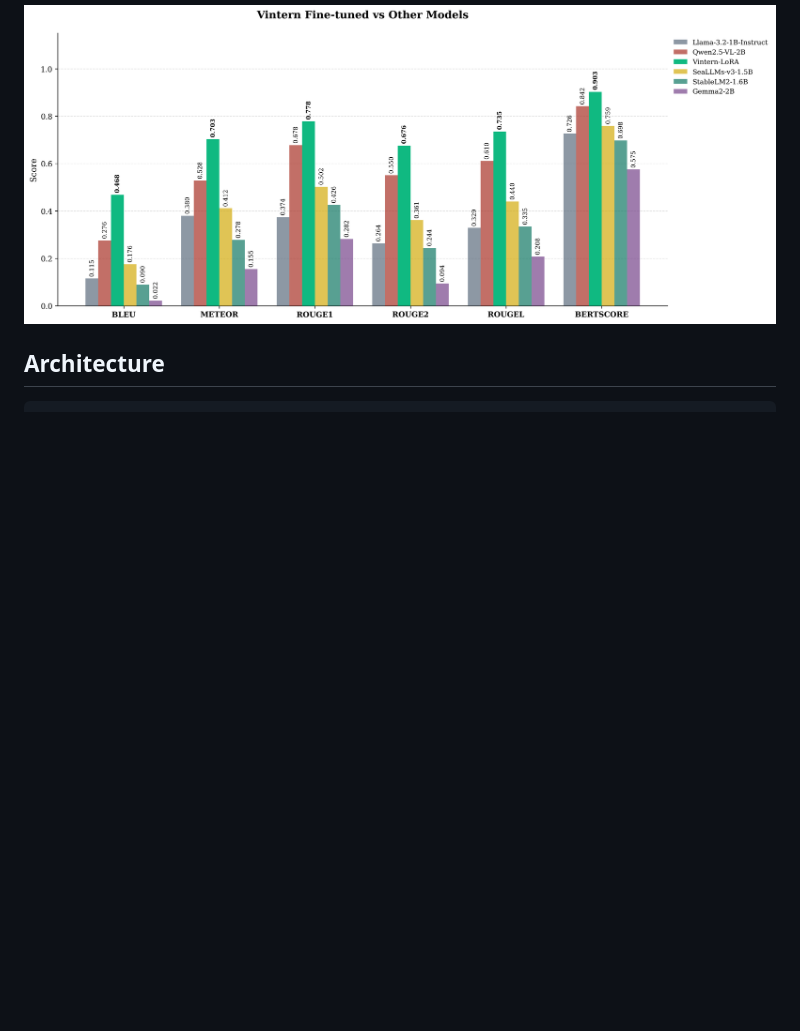
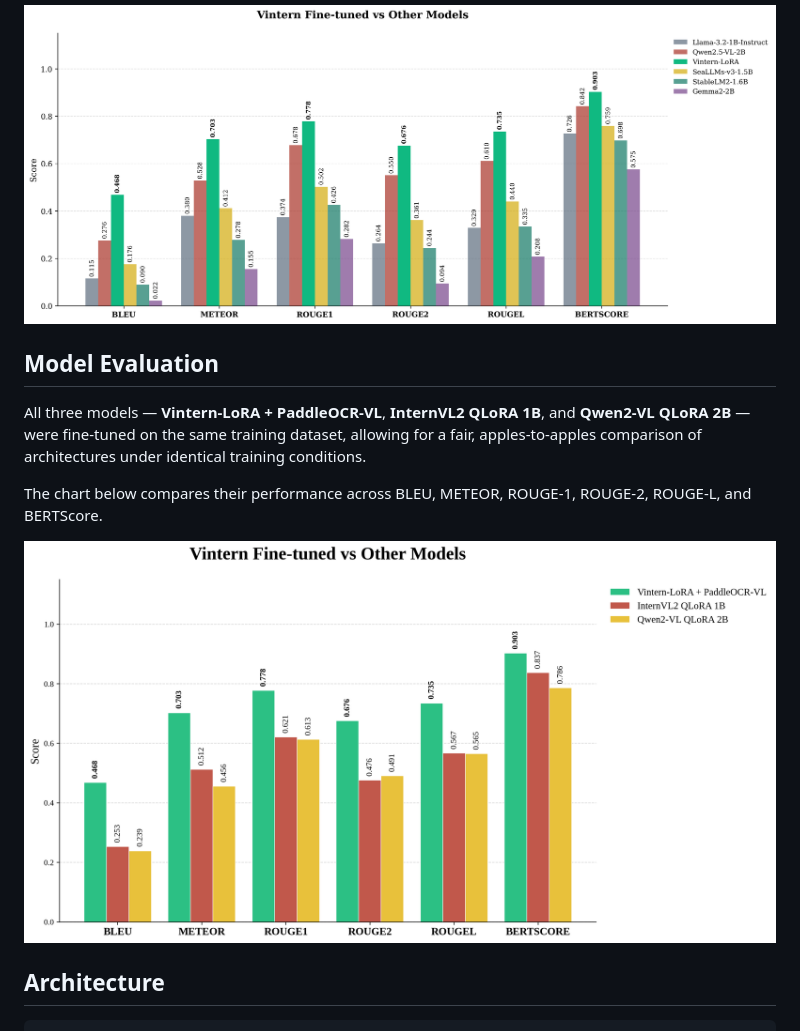
Before and after one commit to maituananh511/Chart-Question-Answering-System-for-Document-Image-Analysis, a Markdown page: README.md, the part around the change. Drawn GitHub-style; blank space fills up the shorter version.

Commit message:
Enhance README with model evaluation details
Added model evaluation section with performance comparison.

```diff
--- a/README.md
+++ b/README.md
@@ -17,6 +17,13 @@ The model was fine-tuned (LoRA) on a custom dataset and benchmarked using BLEU,
 Full details (charts, scores, merge/unmerge comparison, PaddleOCR-VL) are available in [`doc/evaluation`](doc/evaluation).
 
 ![Vintern Fine-tuned vs Other Models](doc/evaluation/vintern_comparison.png)
+## Model Evaluation
+
+All three models — **Vintern-LoRA + PaddleOCR-VL**, **InternVL2 QLoRA 1B**, and **Qwen2-VL QLoRA 2B** — were fine-tuned on the same training dataset, allowing for a fair, apples-to-apples comparison of architectures under identical training conditions.
+
+The chart below compares their performance across BLEU, METEOR, ROUGE-1, ROUGE-2, ROUGE-L, and BERTScore.
+
+![Comparison of Vintern-LoRA against other models](doc/evaluation/vintern_comparison_chart.png)
 
 ## Architecture
 
```
